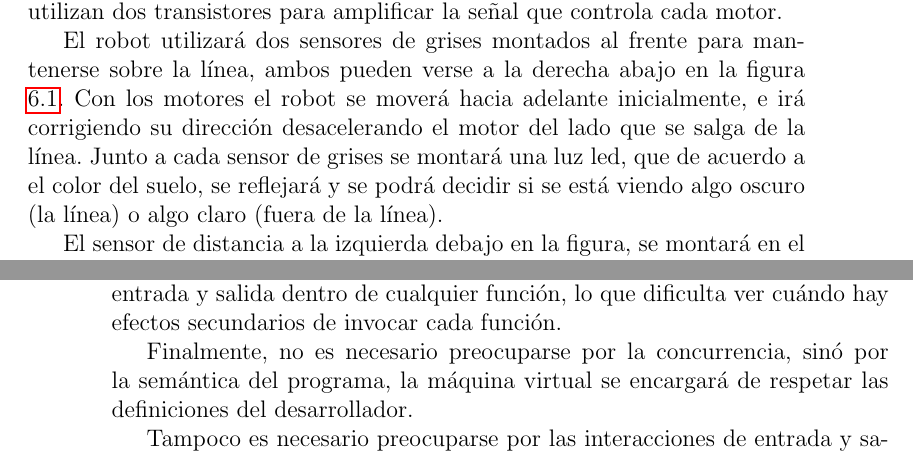
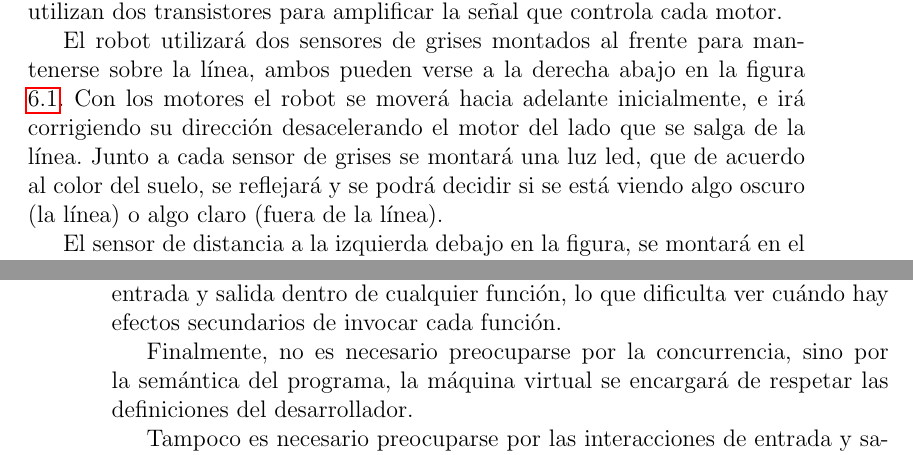
Before and after one commit to guillep19/frob, a LaTeX book (report/Informe.tex, which reads report/cases/cases.tex): two parts of pages 55 and 58 of 70, joined at a grey line, cut so that both start at the same text. Compiled offline with pdfLaTeX.

Commit message:
Correcciones caso de estudio y conclusiones

```diff
--- a/report/cases/cases.tex
+++ b/report/cases/cases.tex
@@ -74,7 +76,7 @@ en la figura \ref{fig:deliverybot}.
 irá corrigiendo su dirección desacelerando el motor del lado que
 se salga de la línea.
   Junto a cada sensor de grises se montará una luz led, que de acuerdo
-a el color del suelo, se reflejará y se podrá decidir si se está viendo
+al color del suelo, se reflejará y se podrá decidir si se está viendo
 algo oscuro (la línea) o algo claro (fuera de la línea).
 
   El sensor de distancia a la izquierda debajo en la figura, se montará
```
Also changed, not shown: report/conclusiones/conclusiones.tex (+5 -0 lines), report/cases/cases.tex (25 more changed lines).
